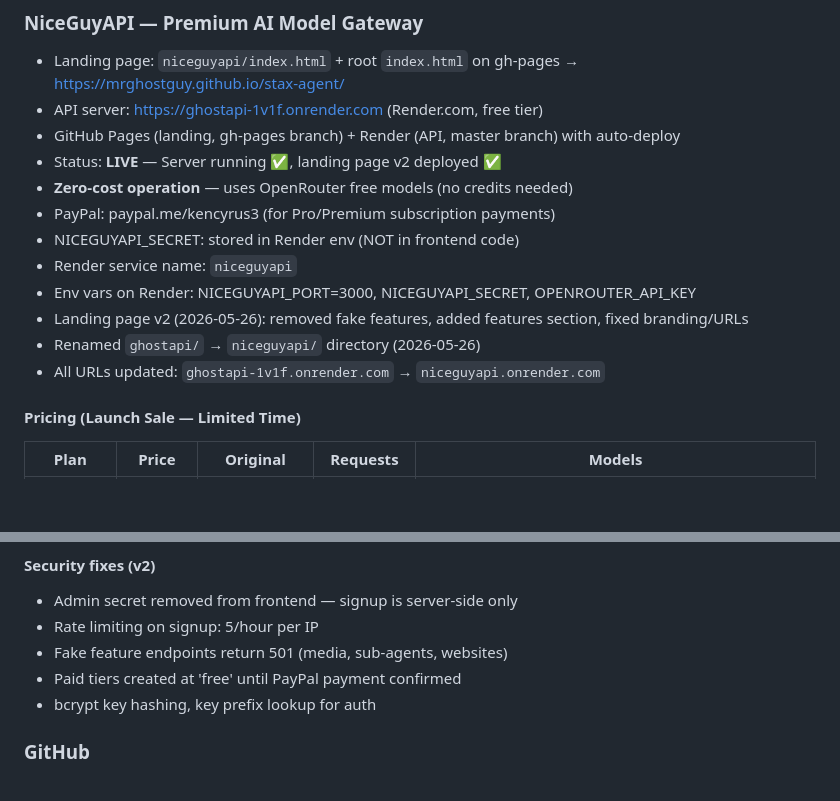
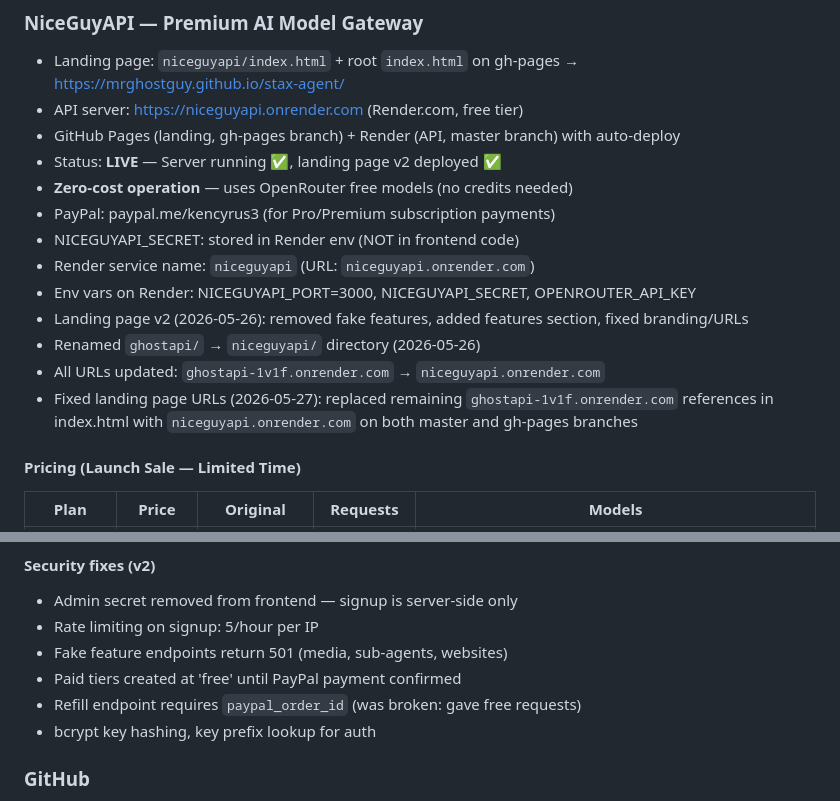
Before and after one commit to MrGhostGuy/stax-agent, a Markdown page: MEMORY.md, 2 parts joined by grey strips. Rendered like a GitHub page; blank space fills up the shorter version.

Commit message:
Fix last ghostapi URL in MEMORY.md + document refill endpoint fix

```diff
--- a/MEMORY.md
+++ b/MEMORY.md
@@ -21,17 +21,18 @@ Remember:
 
 ### NiceGuyAPI — Premium AI Model Gateway
 - Landing page: `niceguyapi/index.html` + root `index.html` on gh-pages → https://mrghostguy.github.io/stax-agent/
-- API server: https://ghostapi-1v1f.onrender.com (Render.com, free tier)
+- API server: https://niceguyapi.onrender.com (Render.com, free tier)
 - GitHub Pages (landing, gh-pages branch) + Render (API, master branch) with auto-deploy
 - Status: **LIVE** — Server running ✅, landing page v2 deployed ✅
 - **Zero-cost operation** — uses OpenRouter free models (no credits needed)
 - PayPal: paypal.me/kencyrus3 (for Pro/Premium subscription payments)
 - NICEGUYAPI_SECRET: stored in Render env (NOT in frontend code)
-- Render service name: `niceguyapi`
+- Render service name: `niceguyapi` (URL: `niceguyapi.onrender.com`)
 - Env vars on Render: NICEGUYAPI_PORT=3000, NICEGUYAPI_SECRET, OPENROUTER_API_KEY
 - Landing page v2 (2026-05-26): removed fake features, added features section, fixed branding/URLs
 - Renamed `ghostapi/` → `niceguyapi/` directory (2026-05-26)
 - All URLs updated: `ghostapi-1v1f.onrender.com` → `niceguyapi.onrender.com`
+- Fixed landing page URLs (2026-05-27): replaced remaining `ghostapi-1v1f.onrender.com` references in index.html with `niceguyapi.onrender.com` on both master and gh-pages branches
 
 #### Pricing (Launch Sale — Limited Time)
 | Plan | Price | Original | Requests | Models |
@@ -51,6 +52,7 @@ Remember:
 - Rate limiting on signup: 5/hour per IP
 - Fake feature endpoints return 501 (media, sub-agents, websites)
 - Paid tiers created at 'free' until PayPal payment confirmed
+- Refill endpoint requires `paypal_order_id` (was broken: gave free requests)
 - bcrypt key hashing, key prefix lookup for auth
 
 ### GitHub
```
